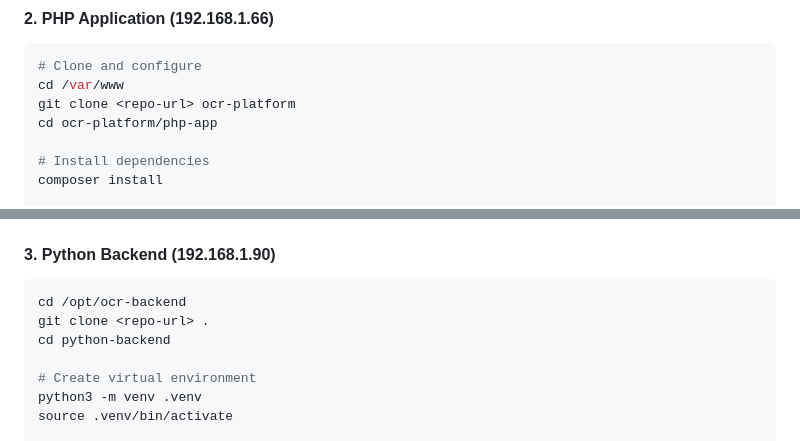
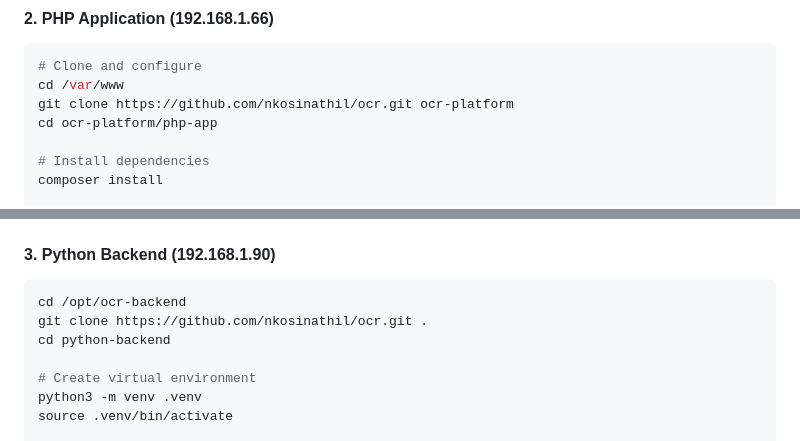
Before and after one commit to nkosinathil/ocr, a Markdown page: README.md, 2 parts joined by grey strips. GitHub-like rendering.

Commit message:
fix: Replace placeholder repo-url with actual GitHub URL
Co-authored-by: nkosinathil <nkosinathil@users.noreply.github.com>

````diff
--- a/README.md
+++ b/README.md
@@ -159,7 +159,7 @@ sudo -u postgres psql -d ocr_platform -f /path/to/database/schema.sql
 ```bash
 # Clone and configure
 cd /var/www
-git clone <repo-url> ocr-platform
+git clone https://github.com/nkosinathil/ocr.git ocr-platform
 cd ocr-platform/php-app
 
 # Install dependencies
@@ -180,7 +180,7 @@ sudo systemctl restart apache2
 
 ```bash
 cd /opt/ocr-backend
-git clone <repo-url> .
+git clone https://github.com/nkosinathil/ocr.git .
 cd python-backend
 
 # Create virtual environment
````
